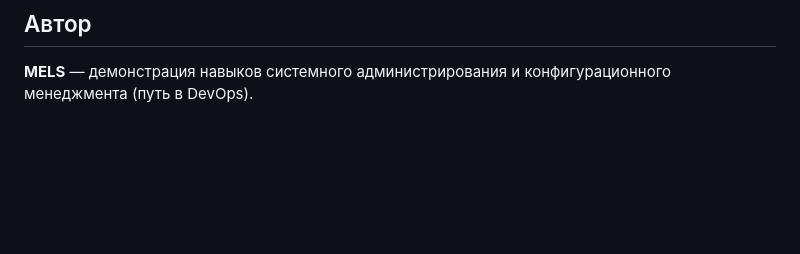
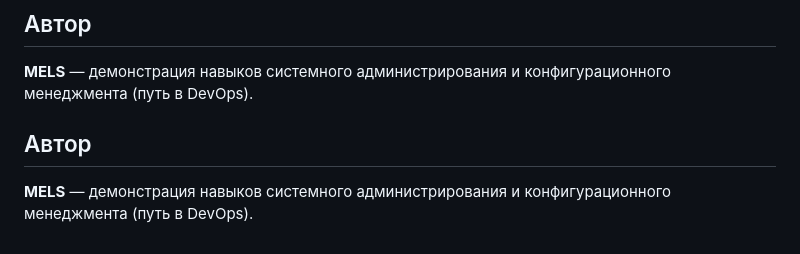
Before and after one commit to MELS-010101/infra-ansible, a Markdown page: README.md, the part around the change. GitHub-like rendering; blank space fills up the shorter version.

```diff
--- a/README.md
+++ b/README.md
@@ -201,3 +201,8 @@ MIT — используйте и адаптируйте свободно.
 
 **MELS** — демонстрация навыков системного администрирования и конфигурационного
 менеджмента (путь в DevOps).
+
+## Автор
+
+**MELS** — демонстрация навыков системного администрирования и конфигурационного
+менеджмента (путь в DevOps).
```
